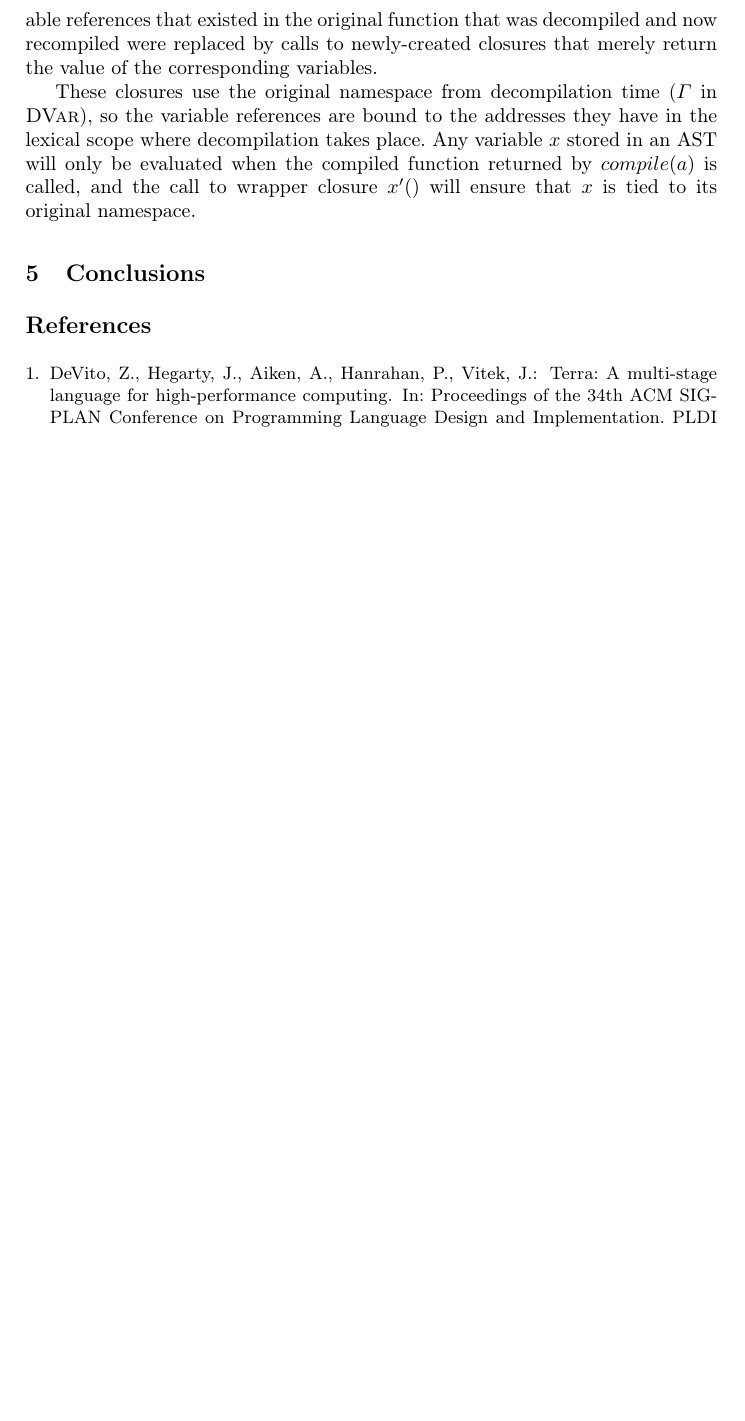
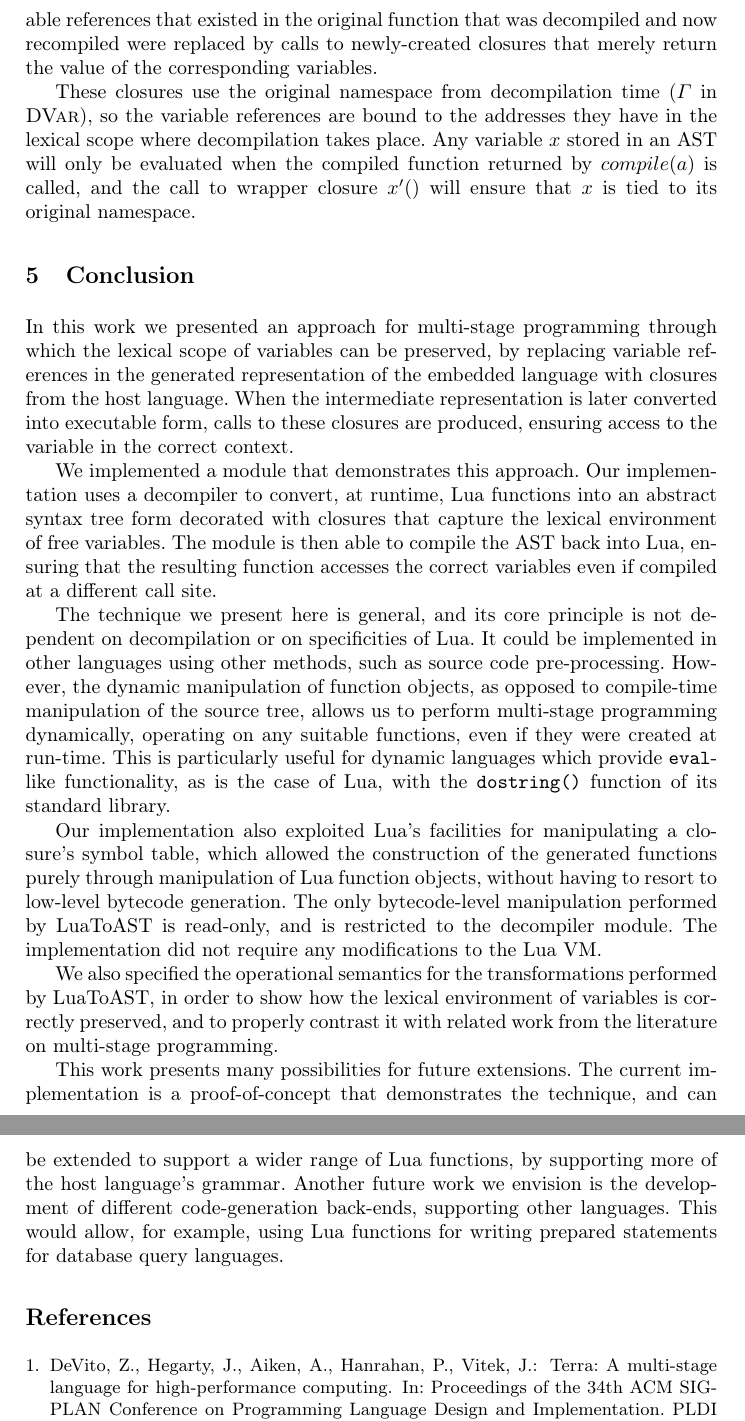
Before and after one commit to ribeirofelix/paper-sblp15, a LaTeX paper (sblp2015.tex): part of page 8 of 8 before the commit and two parts of pages 8 and 9 of 9 after it, the two joined at a grey line, cut so that both start at the same text, the shorter picture padded with empty space. Compiled offline with pdfLaTeX.

Commit message:
Conclusion

```diff
--- a/sblp2015.tex
+++ b/sblp2015.tex
@@ -549,10 +549,56 @@ the call to wrapper closure $x'()$ will ensure that $x$ is tied
 to its original namespace.
 
 %%%%%%%%%%%%%%%%%%%%%%%%%%%%%%%%%%%%%%%%%%%%%%%%%%%%%%%%%%%%%%%%%%%%%%%%%%%%%%%%
-\section{Conclusions}
+\section{Conclusion}
 %%%%%%%%%%%%%%%%%%%%%%%%%%%%%%%%%%%%%%%%%%%%%%%%%%%%%%%%%%%%%%%%%%%%%%%%%%%%%%%%
 
-% TODO
+In this work we presented an approach for multi-stage programming through
+which the lexical scope of variables can be preserved, by replacing
+variable references in the generated representation of the embedded language
+with closures from the host language. When the intermediate representation
+is later converted into executable form, calls to these closures are
+produced, ensuring access to the variable in the correct context.
+
+We implemented a module that demonstrates this approach.
+Our implementation uses a decompiler to convert, at runtime, Lua
+functions into an abstract syntax tree form decorated with
+closures that capture the lexical environment of free variables.
+The module is then able to compile the AST back into Lua,
+ensuring that the resulting function accesses the correct variables
+even if compiled at a different call site.
+
+The technique we present here is general, and its core principle
+is not dependent on decompilation or on specificities of Lua.
+It could be implemented in other languages using other methods,
+such as source code pre-processing. However, the dynamic manipulation
+of function objects, as opposed to compile-time manipulation of the
+source tree, allows us to perform multi-stage programming dynamically,
+operating on any suitable functions, even if they were created at run-time.
+This is particularly useful for dynamic languages which provide
+\texttt{eval}-like functionality, as is the case of Lua, with
+the \texttt{dostring()} function of its standard library.
+
+Our implementation also exploited Lua's facilities for manipulating
+a closure's symbol table, which allowed the construction of the
+generated functions purely through manipulation of Lua function
+objects, without having to resort to low-level bytecode generation.
+The only bytecode-level manipulation performed by LuaToAST is
+read-only, and is restricted to the decompiler module. The
+implementation did not require any modifications to the Lua VM.
+
+We also specified the operational semantics for the transformations
+performed by LuaToAST, in order to show how the lexical environment
+of variables is correctly preserved, and to properly contrast it with
+related work from the literature on multi-stage programming.
+
+This work presents many possibilities for future extensions. The current
+implementation is a proof-of-concept that demonstrates the technique,
+and can be extended to support a wider range of Lua functions, by
+supporting more of the host language's grammar. Another future work
+we envision is the development of different code-generation back-ends,
+supporting other languages. This would allow, for example, using
+Lua functions for writing prepared statements for database query
+languages.
 
 %%%%%%%%%%%%%%%%%%%%%%%%%%%%%%%%%%%%%%%%%%%%%%%%%%%%%%%%%%%%%%%%%%%%%%%%%%%%%%%%
 
```
